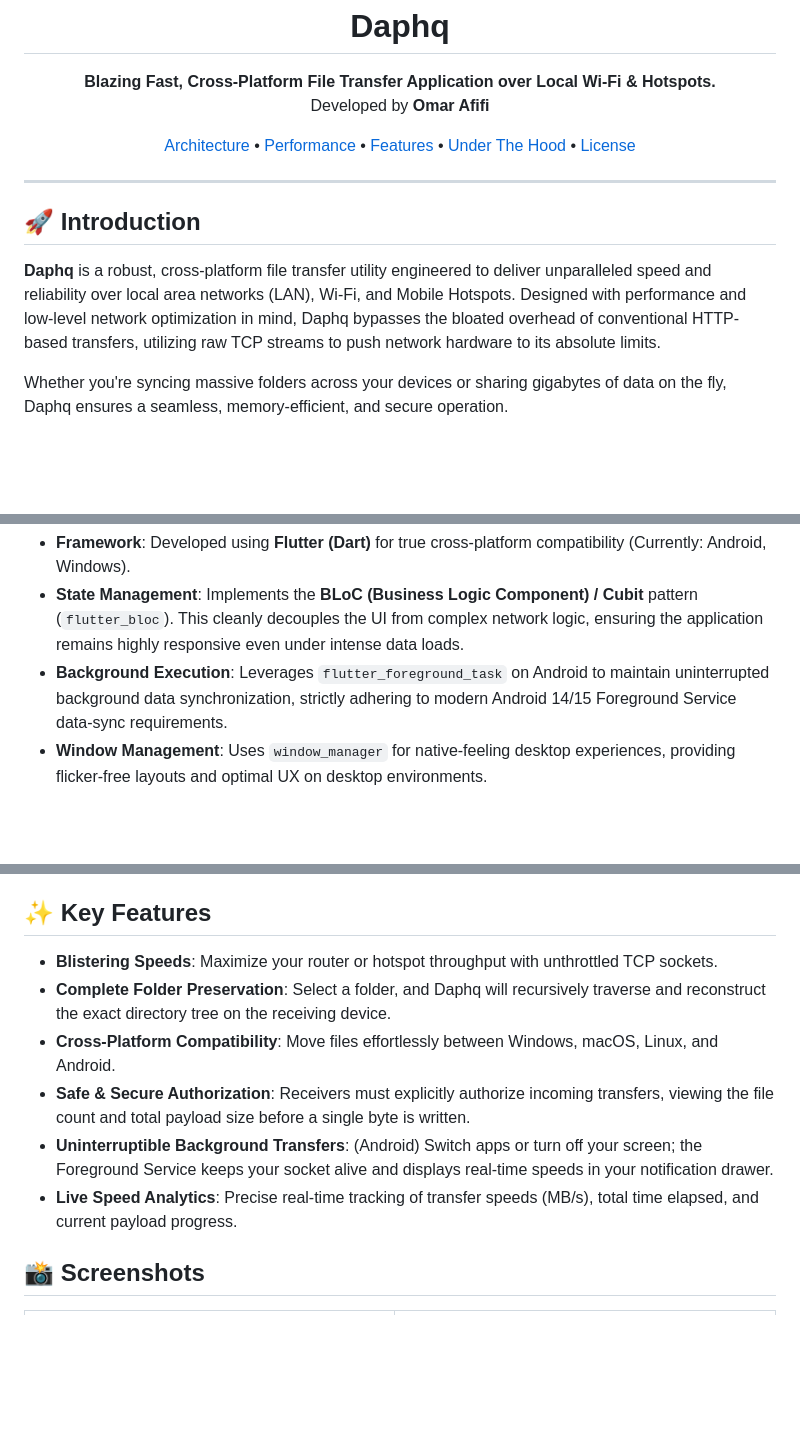
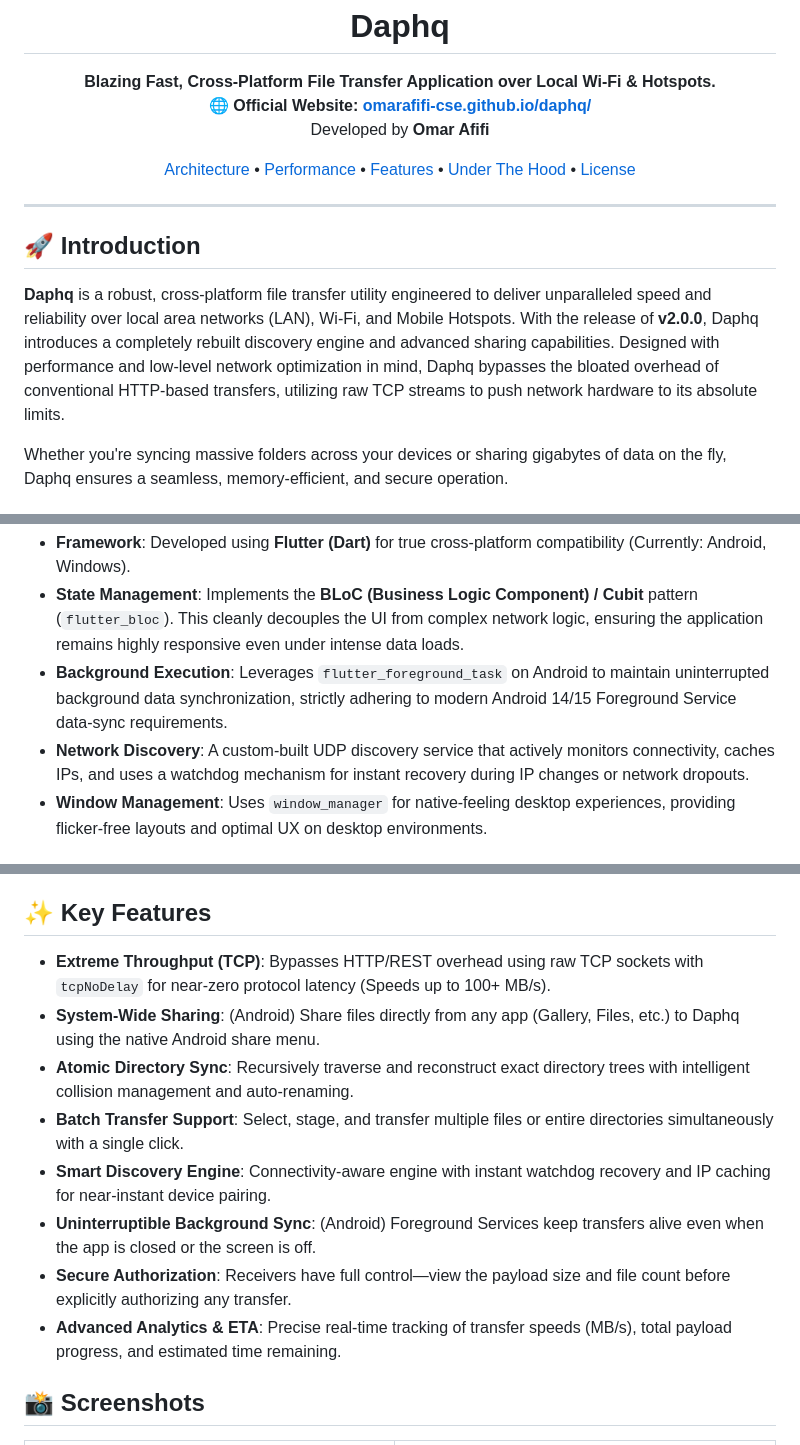
Before and after one commit to OmarAfifi-CSE/daphq, a Markdown page: README.md, 3 parts joined by grey strips. Rendered like a GitHub page; blank space fills up the shorter version.

Commit message:
Update README with v2.0.0 features and website
Add official website link and announce v2.0.0. Update README to document the rebuilt discovery engine and enhanced sharing capabilities (network discovery, watchdog/IP caching, system-wide Android sharing, batch transfers, atomic directory sync), emphasize raw TCP throughput and background/foreground sync behavior, and expand the key-features list and architecture notes to reflect these improvements.

```diff
--- a/README.md
+++ b/README.md
@@ -5,6 +5,7 @@
 
 <p align="center">
   <b>Blazing Fast, Cross-Platform File Transfer Application over Local Wi-Fi & Hotspots.</b><br/>
+  🌐 <b>Official Website: <a href="https://omarafifi-cse.github.io/daphq/">omarafifi-cse.github.io/daphq/</a></b><br/>
   Developed by <b>Omar Afifi</b>
 </p>
 
@@ -20,7 +21,7 @@
 
 ## 🚀 Introduction
 
-**Daphq** is a robust, cross-platform file transfer utility engineered to deliver unparalleled speed and reliability over local area networks (LAN), Wi-Fi, and Mobile Hotspots. Designed with performance and low-level network optimization in mind, Daphq bypasses the bloated overhead of conventional HTTP-based transfers, utilizing raw TCP streams to push network hardware to its absolute limits.
+**Daphq** is a robust, cross-platform file transfer utility engineered to deliver unparalleled speed and reliability over local area networks (LAN), Wi-Fi, and Mobile Hotspots. With the release of **v2.0.0**, Daphq introduces a completely rebuilt discovery engine and advanced sharing capabilities. Designed with performance and low-level network optimization in mind, Daphq bypasses the bloated overhead of conventional HTTP-based transfers, utilizing raw TCP streams to push network hardware to its absolute limits.
 
 Whether you're syncing massive folders across your devices or sharing gigabytes of data on the fly, Daphq ensures a seamless, memory-efficient, and secure operation.
 
@@ -31,6 +32,7 @@ Daphq is built with a modern, reactive, and highly scalable architecture:
 - **Framework**: Developed using **Flutter (Dart)** for true cross-platform compatibility (Currently: Android, Windows).
 - **State Management**: Implements the **BLoC (Business Logic Component) / Cubit** pattern (`flutter_bloc`). This cleanly decouples the UI from complex network logic, ensuring the application remains highly responsive even under intense data loads.
 - **Background Execution**: Leverages `flutter_foreground_task` on Android to maintain uninterrupted background data synchronization, strictly adhering to modern Android 14/15 Foreground Service data-sync requirements.
+- **Network Discovery**: A custom-built UDP discovery service that actively monitors connectivity, caches IPs, and uses a watchdog mechanism for instant recovery during IP changes or network dropouts.
 - **Window Management**: Uses `window_manager` for native-feeling desktop experiences, providing flicker-free layouts and optimal UX on desktop environments.
 
 ## ⚡ Performance & Networking Efficiency
@@ -66,12 +68,14 @@ Daphq's performance has been rigorously tested to ensure it pushes hardware to i
 
 ## ✨ Key Features
 
-- **Blistering Speeds**: Maximize your router or hotspot throughput with unthrottled TCP sockets.
-- **Complete Folder Preservation**: Select a folder, and Daphq will recursively traverse and reconstruct the exact directory tree on the receiving device.
-- **Cross-Platform Compatibility**: Move files effortlessly between Windows, macOS, Linux, and Android.
-- **Safe & Secure Authorization**: Receivers must explicitly authorize incoming transfers, viewing the file count and total payload size before a single byte is written.
-- **Uninterruptible Background Transfers**: (Android) Switch apps or turn off your screen; the Foreground Service keeps your socket alive and displays real-time speeds in your notification drawer.
-- **Live Speed Analytics**: Precise real-time tracking of transfer speeds (MB/s), total time elapsed, and current payload progress.
+- **Extreme Throughput (TCP)**: Bypasses HTTP/REST overhead using raw TCP sockets with `tcpNoDelay` for near-zero protocol latency (Speeds up to 100+ MB/s).
+- **System-Wide Sharing**: (Android) Share files directly from any app (Gallery, Files, etc.) to Daphq using the native Android share menu.
+- **Atomic Directory Sync**: Recursively traverse and reconstruct exact directory trees with intelligent collision management and auto-renaming.
+- **Batch Transfer Support**: Select, stage, and transfer multiple files or entire directories simultaneously with a single click.
+- **Smart Discovery Engine**: Connectivity-aware engine with instant watchdog recovery and IP caching for near-instant device pairing.
+- **Uninterruptible Background Sync**: (Android) Foreground Services keep transfers alive even when the app is closed or the screen is off.
+- **Secure Authorization**: Receivers have full control—view the payload size and file count before explicitly authorizing any transfer.
+- **Advanced Analytics & ETA**: Precise real-time tracking of transfer speeds (MB/s), total payload progress, and estimated time remaining.
 
 ## 📸 Screenshots
 
```
